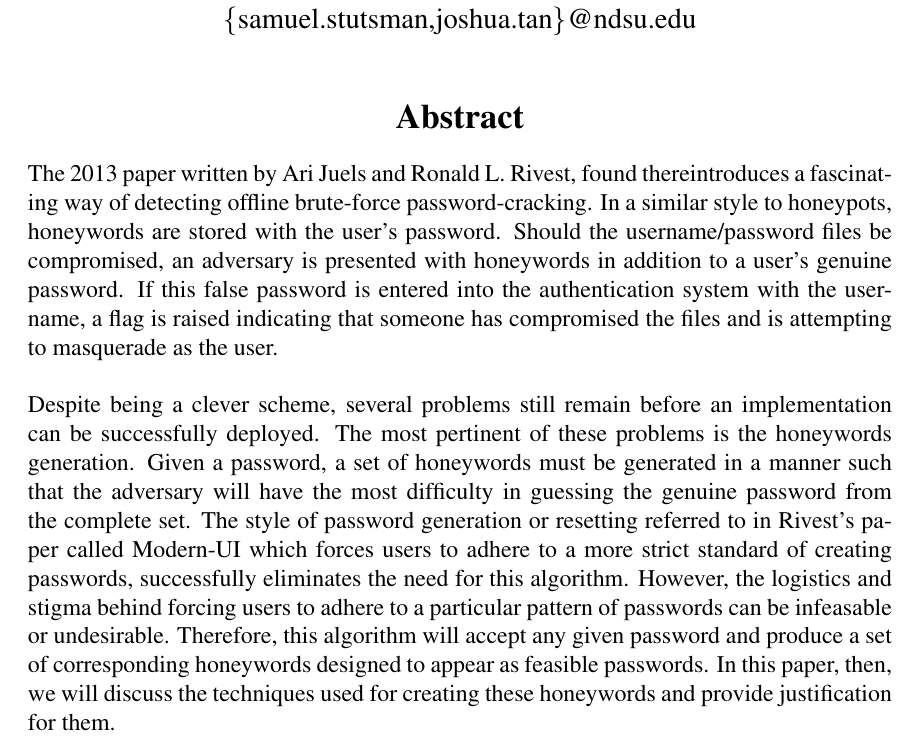
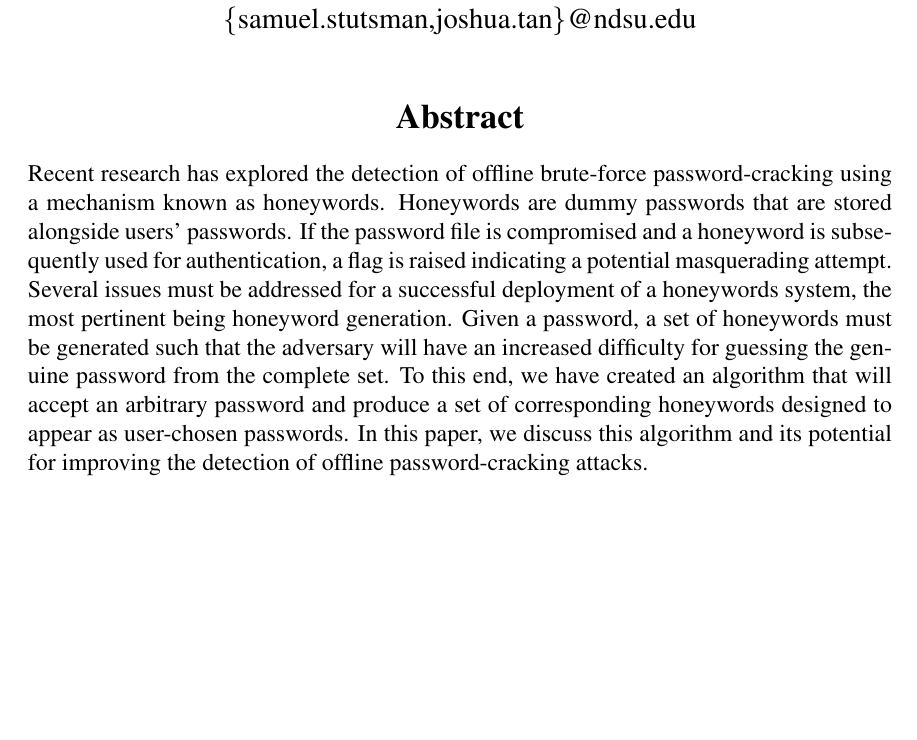
Before and after one commit to TheIronMarx/honeybabel, a LaTeX document (Paper/mics_paper.tex, which reads Paper/abstract.tex): part of page 1 of 3, cut so that both start at the same text, the shorter picture padded with empty space. Compiled offline with pdfLaTeX.

Commit message:
Abbreviated abstract to less than 150 words.

```diff
--- a/Paper/abstract.tex
+++ b/Paper/abstract.tex
@@ -1,12 +1,4 @@
-The 2013 paper written by Ari Juels and Ronald L. Rivest, found  there%[here](http://people.csail.mit.edu/rivest/honeywords/paper.pdf),
-introduces a fascinating way of detecting offline brute-force password-cracking. In a similar style to honeypots, honeywords are stored with the user's password. Should the username/password files be compromised, an adversary is presented with honeywords in addition to a user's genuine password. If this false password is entered into the authentication system with the username, a flag is raised indicating that someone has compromised the files and is attempting to masquerade as the user. \\
-
-Despite being a clever scheme, several problems still remain before an implementation can be successfully deployed. The most pertinent of these problems is the honeywords generation. Given a password, a set of honeywords must be generated in a manner such that the adversary will have the most difficulty in guessing the genuine password from the complete set. The style of password generation or resetting referred to in Rivest's paper called Modern-UI which forces users to adhere to a more strict standard of creating passwords, successfully eliminates the need for this algorithm. However, the logistics and stigma behind forcing users to adhere to a particular pattern of passwords can be infeasable or undesirable. Therefore, this algorithm will accept any given password and produce a set of corresponding honeywords designed to appear as feasible passwords. In this paper, then, we will discuss the techniques used for creating these honeywords and provide justification for them.\\
-
-
-%% comment
-% 2-3 sentences on honeywords, chaffing. The strategies discussed in prior literature leave much room for improvement. Enter HoneyBabel. Chaffing strategies we propose (2-3 sentences). Sentence on our analysis/discussion/conclusion. Sentence on our contribution to this research area.
-
+Recent research has explored the detection of offline brute-force password-cracking using a mechanism known as honeywords. Honeywords are dummy passwords that are stored alongside users' passwords. If the password file is compromised and a honeyword is subsequently used for authentication, a flag is raised indicating a potential masquerading attempt. Several issues must be addressed for a successful deployment of a honeywords system, the most pertinent being honeyword generation. Given a password, a set of honeywords must be generated such that the adversary will have an increased difficulty for guessing the genuine password from the complete set. To this end, we have created an algorithm that will accept an arbitrary password and produce a set of corresponding honeywords designed to appear as user-chosen passwords. In this paper, we discuss this algorithm and its potential for improving the detection of offline password-cracking attacks.\\
 
 %%% Local Variables:
 %%% mode: latex
```
